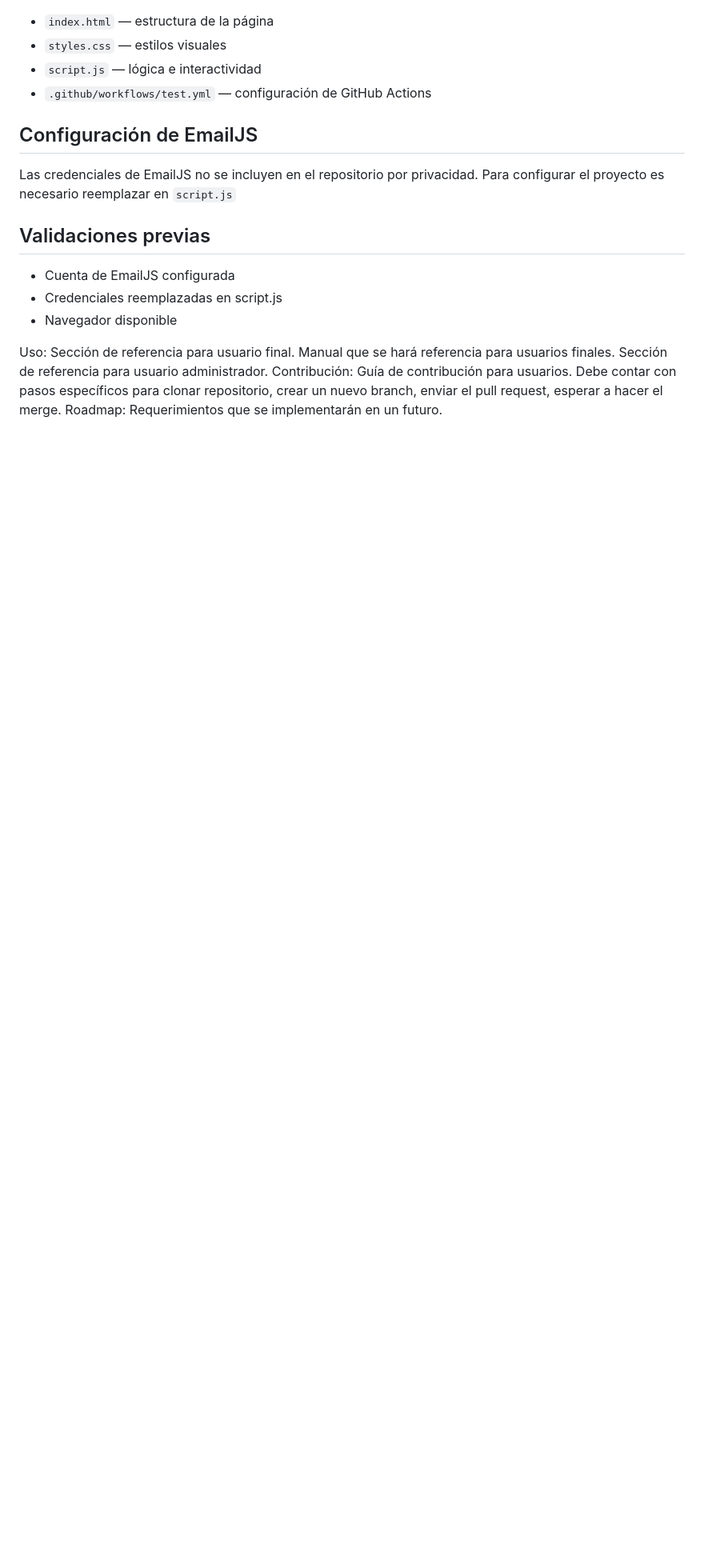
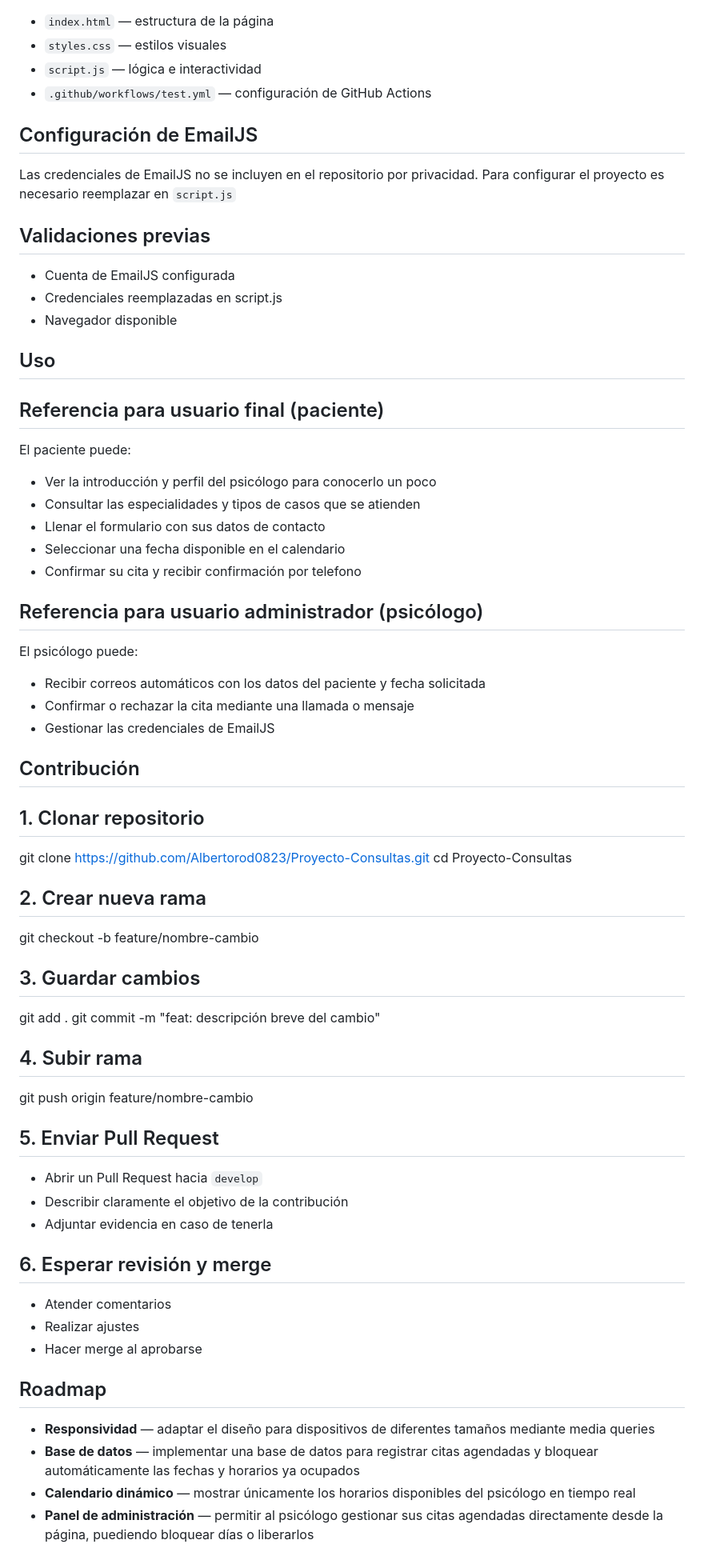
Before and after one commit to Albertorod0823/Proyecto-Consultas, a Markdown page: README.md, the part around one of its changes. Shown at 80% size. GitHub-like rendering; blank space fills up the shorter version.

```diff
--- a/README.md
+++ b/README.md
@@ -94,11 +94,50 @@ Las credenciales de EmailJS no se incluyen en el repositorio por privacidad. Par
 * Credenciales reemplazadas en script.js
 * Navegador disponible
 
-Uso:
-Sección de referencia para usuario final. Manual que se hará referencia para usuarios finales.
-Sección de referencia para usuario administrador.
-Contribución:
-Guía de contribución para usuarios.
-Debe contar con pasos específicos para clonar repositorio, crear un nuevo branch, enviar el pull request, esperar a hacer el merge.
-Roadmap:
-Requerimientos que se implementarán en un futuro.
+## Uso
+
+## Referencia para usuario final (paciente)
+El paciente puede:
+* Ver la introducción y perfil del psicólogo para conocerlo un poco
+* Consultar las especialidades y tipos de casos que se atienden
+* Llenar el formulario con sus datos de contacto
+* Seleccionar una fecha disponible en el calendario
+* Confirmar su cita y recibir confirmación por telefono
+
+## Referencia para usuario administrador (psicólogo)
+El psicólogo puede:
+* Recibir correos automáticos con los datos del paciente y fecha solicitada
+* Confirmar o rechazar la cita mediante una llamada o mensaje
+* Gestionar las credenciales de EmailJS
+
+## Contribución
+
+## 1. Clonar repositorio
+git clone https://github.com/Albertorod0823/Proyecto-Consultas.git
+cd Proyecto-Consultas
+
+## 2. Crear nueva rama
+git checkout -b feature/nombre-cambio
+
+## 3. Guardar cambios
+git add .
+git commit -m "feat: descripción breve del cambio"
+
+## 4. Subir rama
+git push origin feature/nombre-cambio
+
+## 5. Enviar Pull Request
+* Abrir un Pull Request hacia `develop`
+* Describir claramente el objetivo de la contribución
+* Adjuntar evidencia en caso de tenerla
+
+## 6. Esperar revisión y merge
+* Atender comentarios
+* Realizar ajustes
+* Hacer merge al aprobarse
+
+## Roadmap
+* **Responsividad** — adaptar el diseño para dispositivos de diferentes tamaños mediante media queries
+* **Base de datos** — implementar una base de datos para registrar citas agendadas y bloquear automáticamente las fechas y horarios ya ocupados
+* **Calendario dinámico** — mostrar únicamente los horarios disponibles del psicólogo en tiempo real
+* **Panel de administración** — permitir al psicólogo gestionar sus citas agendadas directamente desde la página, puediendo bloquear días o liberarlos
```
Also changed, not shown: other parts of README.md (+1 -1 lines).
